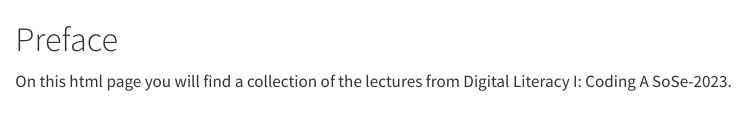
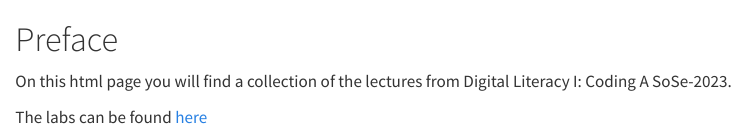
Before and after one commit to codeandstats/Introduction_Python_Lectures, a Quarto document (index.qmd): the page in a window 1100 px wide, from its top. Rendered offline with R 4.5, knitr and Pandoc in place of Quarto, with nearby package versions.

Commit message:
Add files via upload

```diff
--- a/index.qmd
+++ b/index.qmd
@@ -1,3 +1,5 @@
 # Preface {.unnumbered}
 
 On this html page you will find a collection of the lectures from Digital Literacy I: Coding A SoSe-2023.
+
+The labs can be found [here](https://codeandstats.github.io/Introduction_Python_Labs/)
```
